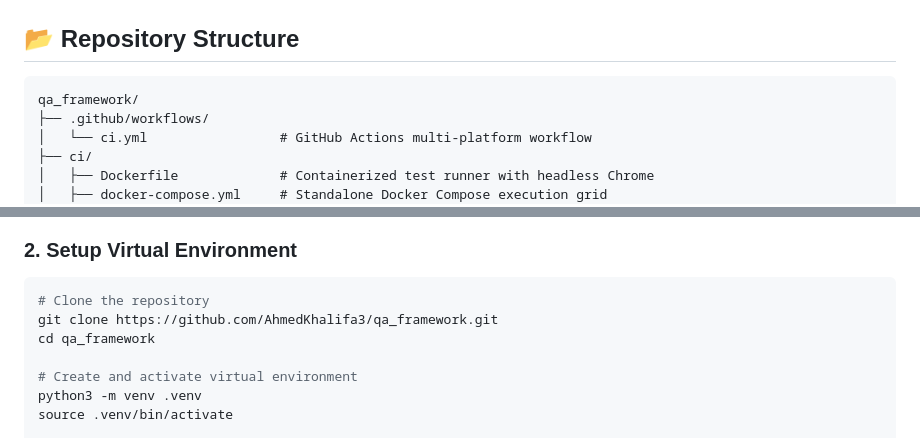
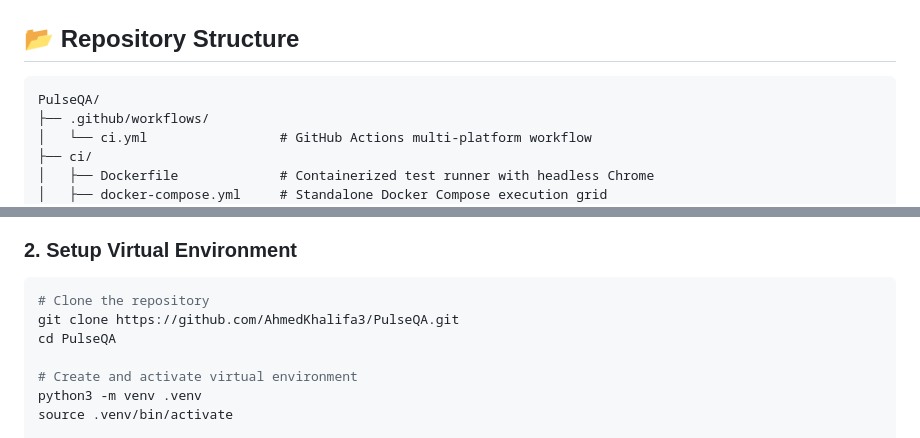
Before and after one commit to AhmedKhalifa3/PulseQA, a Markdown page: README.md, 2 parts joined by grey strips. GitHub-like rendering.

Commit message:
docs: align README repository name and clone commands with PulseQA

````diff
--- a/README.md
+++ b/README.md
@@ -102,7 +102,7 @@ Directly reproducing the production resource monitoring system:
 ## 📂 Repository Structure
 
 ```plaintext
-qa_framework/
+PulseQA/
 ├── .github/workflows/
 │   └── ci.yml                 # GitHub Actions multi-platform workflow
 ├── ci/
@@ -166,8 +166,8 @@ qa_framework/
 ### 2. Setup Virtual Environment
 ```bash
 # Clone the repository
-git clone https://github.com/AhmedKhalifa3/qa_framework.git
-cd qa_framework
+git clone https://github.com/AhmedKhalifa3/PulseQA.git
+cd PulseQA
 
 # Create and activate virtual environment
 python3 -m venv .venv
````
